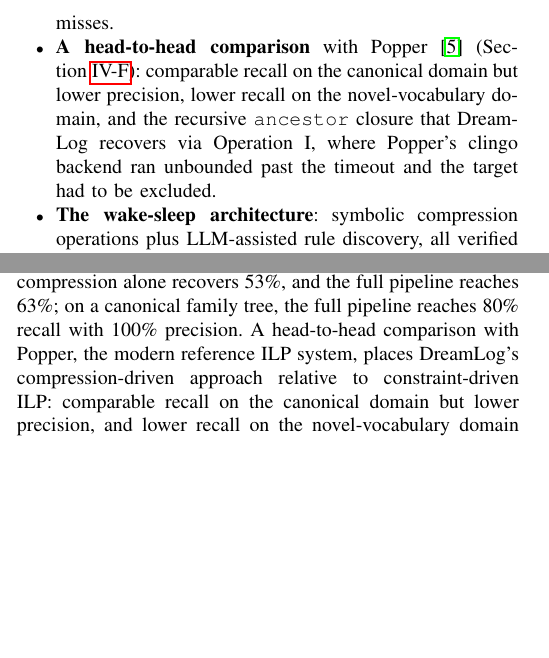
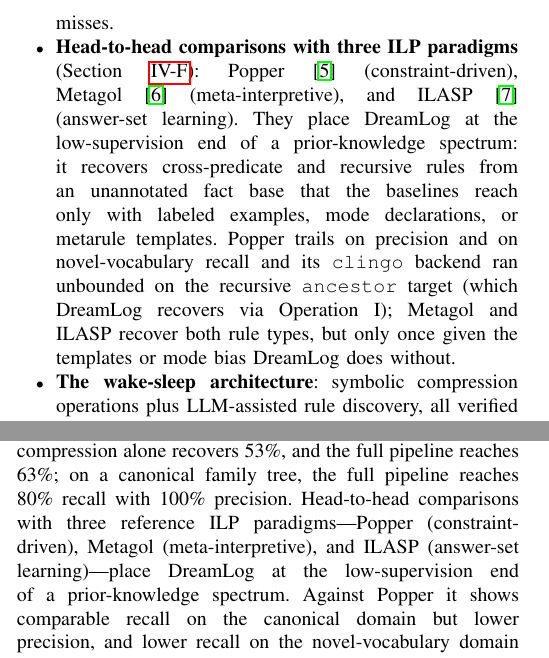
Before and after one commit to queelius/dreamlog, a LaTeX paper (paper/dreamlog_paper.tex): two parts of the columns of pages 2 and 18 of 20, joined at a grey line, cut so that both start at the same text, the shorter picture padded with empty space. Compiled offline with pdfLaTeX.

Commit message:
paper: fix singular 'head-to-head with Popper' framing (now three ILP baselines)
Three places still framed the ILP comparison as Popper-only, predating EX40
(Metagol) and EX41 (ILASP): the contributions bullet (now cites all three +
the prior-knowledge spectrum), the experiments-organization sentence, and the
conclusion summary (now: Popper constraint-driven + Metagol meta-interpretive +
ILASP answer-set, placing DreamLog at the low-supervision end). The discussion
and future-work already named all three; the EX26 section intro stays
Popper-specific by design. Builds clean.

```diff
--- a/paper/dreamlog_paper.tex
+++ b/paper/dreamlog_paper.tex
@@ -79,7 +79,7 @@ Our contributions are:
 \item \textbf{A capability ablation} (Section~\ref{sec:ex28}) showing the division of labor holds across model scale: a frontier model's cross-predicate contribution is structural induction, not recall (it recovers a cross-predicate rule over fully invented predicate names), with a world-knowledge bias that can over-specify within-predicate cases, while a weak local model contributes nothing and the system falls back entirely to the symbolic route.
 \item \textbf{Operation I}, a symbolic sleep operation that discovers recursive closures (e.g.\ \texttt{ancestor}) by detecting when one relation is the transitive closure of another, needing neither metarules nor labeled examples.
 \item \textbf{A bits-based description-length objective} (Section~\ref{sec:dl}): a rename-invariant, parameter-free refinement of clause count whose acceptance gate accepts an abstraction exactly when its reuse is deep enough to compress (Section~\ref{sec:bitsdl}). Under it, compression predicts held-out recovery across twenty-two domains, and its open-world variant lets recursive discovery recover partial closures the exact-match gate misses.
-\item \textbf{A head-to-head comparison} with Popper~\cite{cropper2021learning} (Section~\ref{sec:ex26}): comparable recall on the canonical domain but lower precision, lower recall on the novel-vocabulary domain, and the recursive \texttt{ancestor} closure that DreamLog recovers via Operation~I, where Popper's clingo backend ran unbounded past the timeout and the target had to be excluded.
+\item \textbf{Head-to-head comparisons with three ILP paradigms} (Section~\ref{sec:ex26}): Popper~\cite{cropper2021learning} (constraint-driven), Metagol~\cite{muggleton2014meta} (meta-interpretive), and ILASP~\cite{law2014ilasp} (answer-set learning). They place DreamLog at the low-supervision end of a prior-knowledge spectrum: it recovers cross-predicate and recursive rules from an unannotated fact base that the baselines reach only with labeled examples, mode declarations, or metarule templates. Popper trails on precision and on novel-vocabulary recall and its \texttt{clingo} backend ran unbounded on the recursive \texttt{ancestor} target (which DreamLog recovers via Operation~I); Metagol and ILASP recover both rule types, but only once given the templates or mode bias DreamLog does without.
 \item \textbf{The wake-sleep architecture}: symbolic compression operations plus LLM-assisted rule discovery, all verified against behavioral test suites with atomic rollback.
 \item \textbf{An ablation and long-lived accumulation study} showing the complementary contributions of symbolic vs.\ LLM operations and an invest-then-compress-then-saturate dynamics consistent with DreamCoder's convergence.
 \end{itemize}
@@ -795,7 +795,7 @@ Our results are consistent with the Solomonoff thesis: the compressed KBs genera
 \section{Conclusion}
 \label{sec:conclusion}
 
-We have introduced a test protocol for auditing compression-driven generalization in LLM-assisted rule learners and a wake-sleep logic-programming system, DreamLog, that demonstrates the kind of generalization the protocol is built to detect. The methodological contribution is the protocol: by pairing a fact base over invented vocabulary with a raw-LLM baseline on the same inputs, the protocol separates genuine compression-driven discovery from LLM training-data recall. The empirical contribution is the gap that opens under it. On a novel crafting domain, raw LLM prompting recovers 0\% of held-out generalizations, symbolic compression alone recovers 53\%, and the full pipeline reaches 63\%; on a canonical family tree, the full pipeline reaches 80\% recall with 100\% precision. A head-to-head comparison with Popper, the modern reference ILP system, places DreamLog's compression-driven approach relative to constraint-driven ILP: comparable recall on the canonical domain but lower precision, and lower recall on the novel-vocabulary domain because random closed-world negatives do not supply the inductive bias DreamLog's MDL-guided structural operations encode. A capability ablation (Section~\ref{sec:ex28}) extends the test across model scale: the division of labor holds in its necessity structure, and the LLM's cross-predicate contribution proves to be structural induction rather than recall, since a frontier model recovers a cross-predicate rule over fully invented predicate names while a weak local model contributes nothing and the system falls back to the symbolic route.
+We have introduced a test protocol for auditing compression-driven generalization in LLM-assisted rule learners and a wake-sleep logic-programming system, DreamLog, that demonstrates the kind of generalization the protocol is built to detect. The methodological contribution is the protocol: by pairing a fact base over invented vocabulary with a raw-LLM baseline on the same inputs, the protocol separates genuine compression-driven discovery from LLM training-data recall. The empirical contribution is the gap that opens under it. On a novel crafting domain, raw LLM prompting recovers 0\% of held-out generalizations, symbolic compression alone recovers 53\%, and the full pipeline reaches 63\%; on a canonical family tree, the full pipeline reaches 80\% recall with 100\% precision. Head-to-head comparisons with three reference ILP paradigms---Popper (constraint-driven), Metagol (meta-interpretive), and ILASP (answer-set learning)---place DreamLog at the low-supervision end of a prior-knowledge spectrum. Against Popper it shows comparable recall on the canonical domain but lower precision, and lower recall on the novel-vocabulary domain because random closed-world negatives do not supply the inductive bias DreamLog's MDL-guided structural operations encode; against Metagol and ILASP, which recover the cross-predicate and recursive rules at full accuracy, it reaches the same rules from an unannotated fact base with neither the metarule templates nor the mode declarations and labeled examples those systems require. A capability ablation (Section~\ref{sec:ex28}) extends the test across model scale: the division of labor holds in its necessity structure, and the LLM's cross-predicate contribution proves to be structural induction rather than recall, since a frontier model recovers a cross-predicate rule over fully invented predicate names while a weak local model contributes nothing and the system falls back to the symbolic route.
 
 Refining the length objective sharpens the thesis itself. A rename-invariant bits-based code replaces the clause-count proxy with one that prices structure rather than labels; its acceptance gate accepts an abstraction exactly when its reuse is deep enough to compress, a structure-dependent threshold clause count cannot express, and across a twenty-two-domain family compression predicts held-out recovery (Pearson $r=0.52$, $p=0.014$; Figure~\ref{fig:compression-recall}), the empirical signature the Solomonoff thesis anticipates. The same objective is recovery-neutral and correctness-safe, so it is the more principled default while clause count is retained for exact reproducibility.
 
```
Also changed, not shown: paper/dreamlog_paper.pdf, paper/dreamlog_paper.tex (2 more changed lines), 1 other file.
